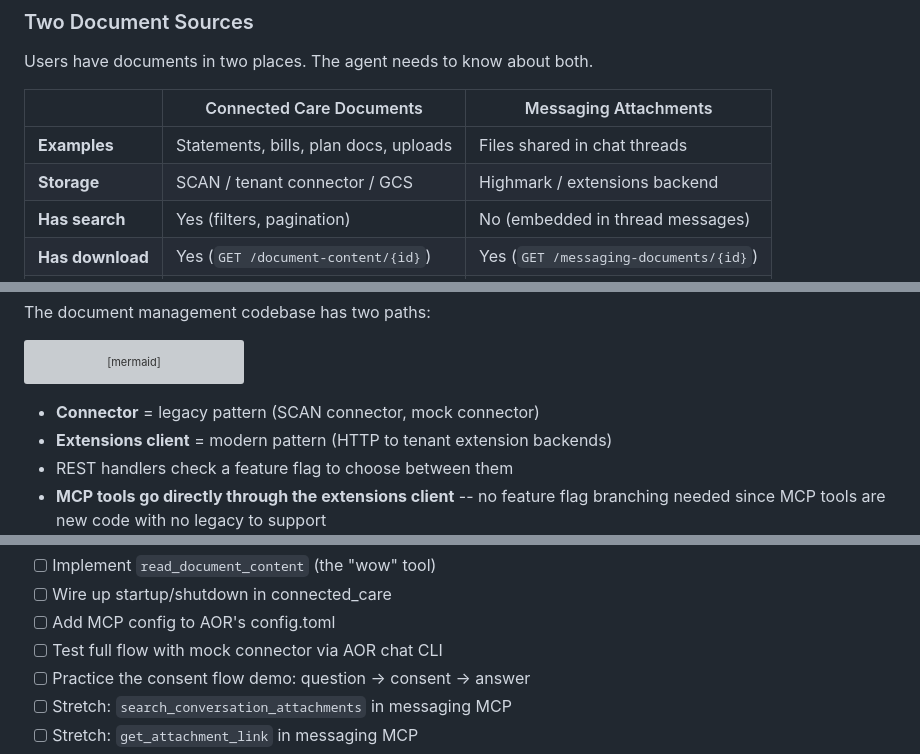
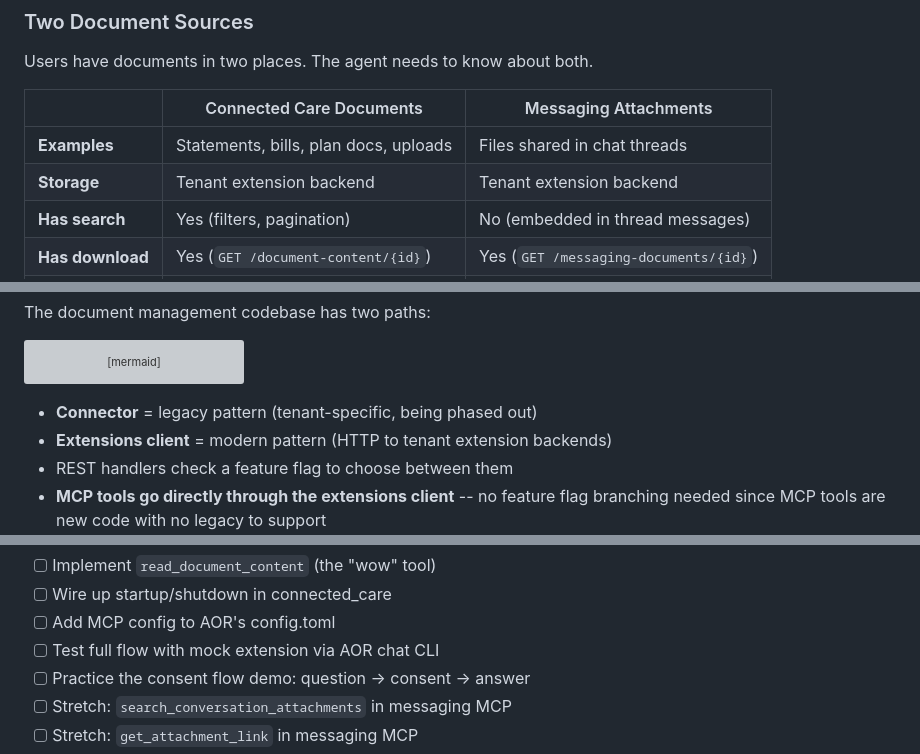
Before and after one commit to vinismoraes/hackathon-agent-documents, a Markdown page: PLAN.md, 3 parts joined by grey strips. Drawn GitHub-style; grey boxes are pictures that could not be loaded.

````diff
--- a/PLAN.md
+++ b/PLAN.md
@@ -181,7 +181,7 @@ Users have documents in two places. The agent needs to know about both.
 | | Connected Care Documents | Messaging Attachments |
 |---|---|---|
 | **Examples** | Statements, bills, plan docs, uploads | Files shared in chat threads |
-| **Storage** | SCAN / tenant connector / GCS | Highmark / extensions backend |
+| **Storage** | Tenant extension backend | Tenant extension backend |
 | **Has search** | Yes (filters, pagination) | No (embedded in thread messages) |
 | **Has download** | Yes (`GET /document-content/{id}`) | Yes (`GET /messaging-documents/{id}`) |
 | **MCP server** | New (:18006) | Existing (:18005) |
@@ -245,7 +245,7 @@ flowchart TD
     style EXT2 fill:#4caf50,color:#000
 ```
 
-- **Connector** = legacy pattern (SCAN connector, mock connector)
+- **Connector** = legacy pattern (tenant-specific, being phased out)
 - **Extensions client** = modern pattern (HTTP to tenant extension backends)
 - REST handlers check a feature flag to choose between them
 - **MCP tools go directly through the extensions client** -- no feature flag
@@ -656,7 +656,7 @@ affecting the agent interface.
 - [ ] Implement `read_document_content` (the "wow" tool)
 - [ ] Wire up startup/shutdown in connected_care
 - [ ] Add MCP config to AOR's config.toml
-- [ ] Test full flow with mock connector via AOR chat CLI
+- [ ] Test full flow with mock extension via AOR chat CLI
 - [ ] Practice the consent flow demo: question → consent → answer
 - [ ] Stretch: `search_conversation_attachments` in messaging MCP
 - [ ] Stretch: `get_attachment_link` in messaging MCP
````
Also changed, not shown: other parts of PLAN.md (+20 -20 lines).
